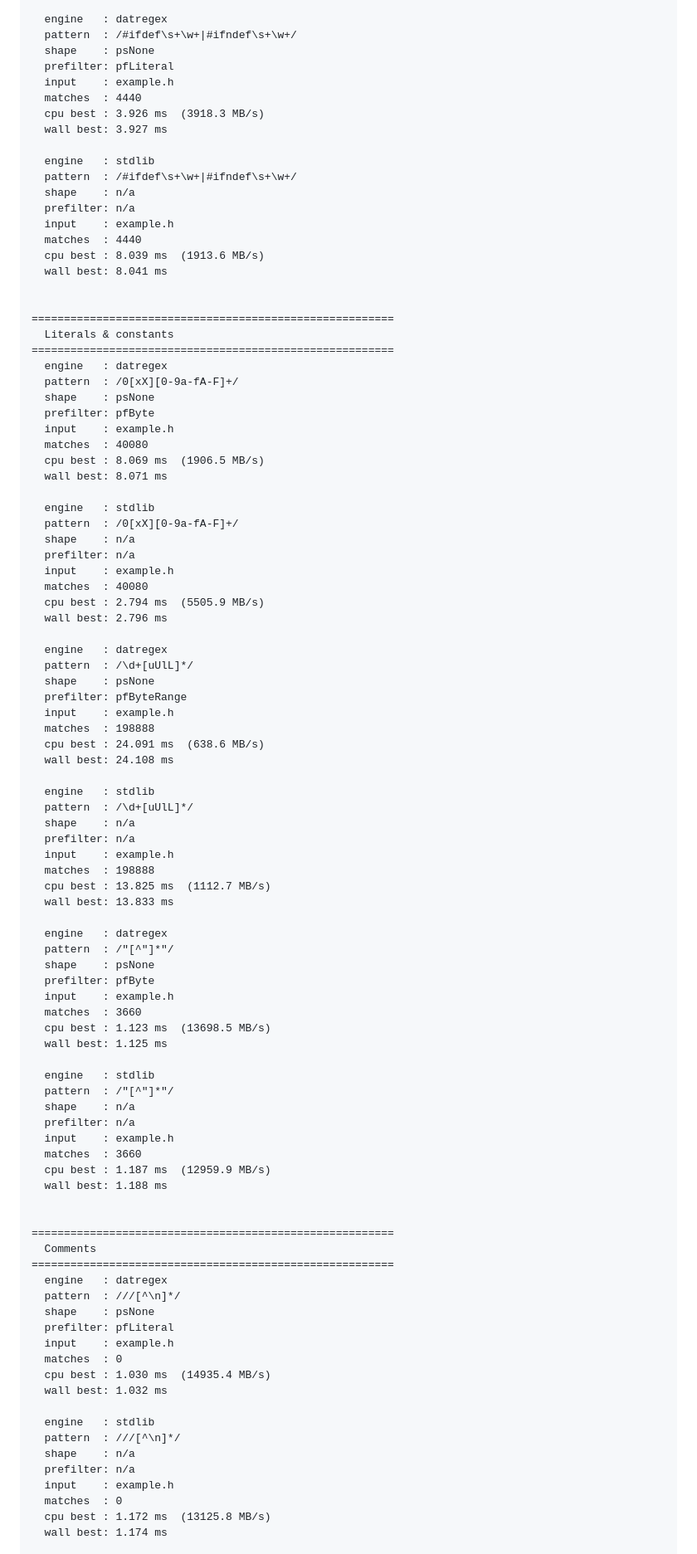
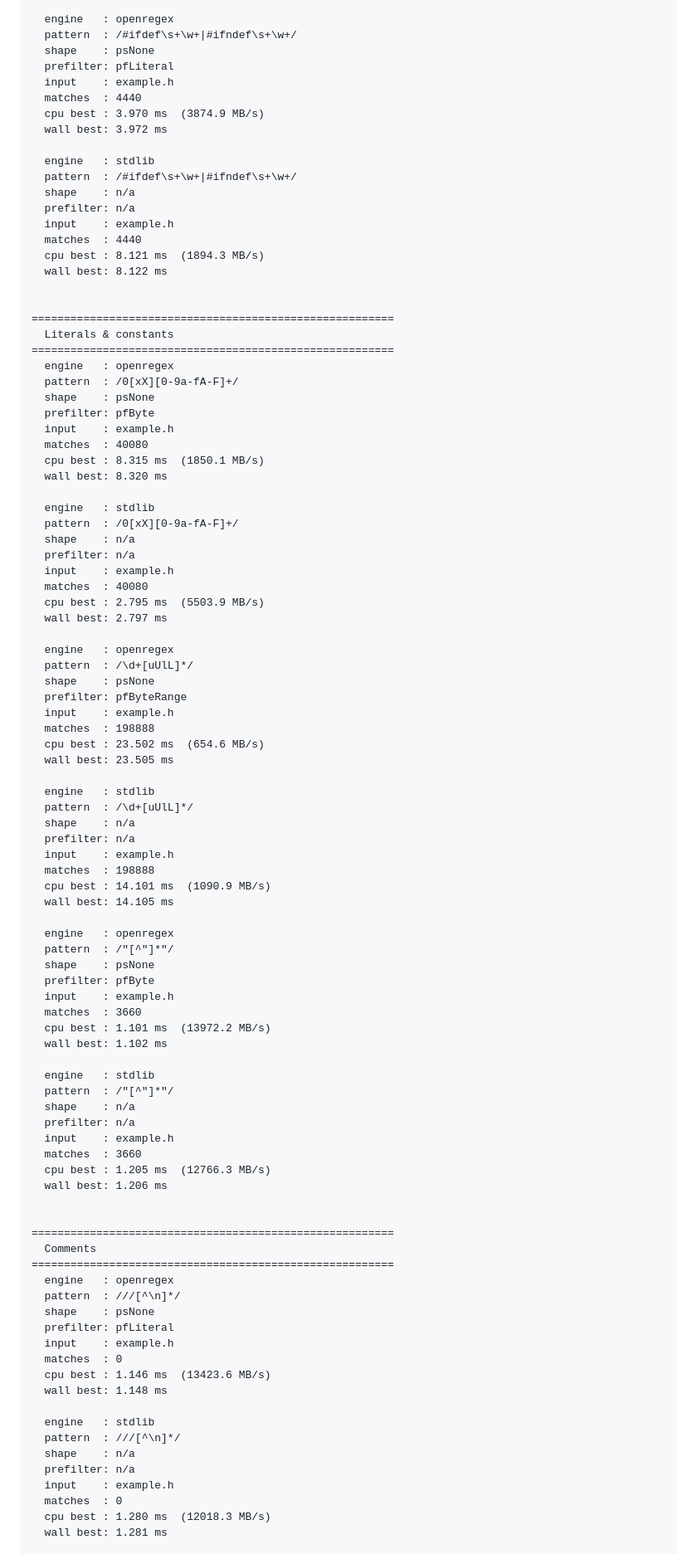
Before and after one commit to openpeeps/openparser, a Markdown page: examples/regex_examples/README.md, the part around one of its changes. Shown at 83% size. Drawn GitHub-style.

```diff
--- a/examples/regex_examples/README.md
+++ b/examples/regex_examples/README.md
@@ -211,12 +211,12 @@ Size   : 15383424 bytes  (15.38 MB)  353149 lines
 
-  engine   : datregex
+  engine   : openregex
   pattern  : /#ifdef\s+\w+|#ifndef\s+\w+/
   shape    : psNone
   prefilter: pfLiteral
   input    : example.h
   matches  : 4440
-  cpu best : 3.926 ms  (3918.3 MB/s)
-  wall best: 3.927 ms
+  cpu best : 3.970 ms  (3874.9 MB/s)
+  wall best: 3.972 ms
 
   engine   : stdlib
   pattern  : /#ifdef\s+\w+|#ifndef\s+\w+/
@@ -224,21 +224,21 @@ Size   : 15383424 bytes  (15.38 MB)  353149 lines
   prefilter: n/a
   input    : example.h
   matches  : 4440
-  cpu best : 8.039 ms  (1913.6 MB/s)
-  wall best: 8.041 ms
+  cpu best : 8.121 ms  (1894.3 MB/s)
+  wall best: 8.122 ms
 
 
 ========================================================
   Literals & constants
 ========================================================
-  engine   : datregex
+  engine   : openregex
   pattern  : /0[xX][0-9a-fA-F]+/
   shape    : psNone
   prefilter: pfByte
   input    : example.h
   matches  : 40080
-  cpu best : 8.069 ms  (1906.5 MB/s)
-  wall best: 8.071 ms
+  cpu best : 8.315 ms  (1850.1 MB/s)
+  wall best: 8.320 ms
 
   engine   : stdlib
   pattern  : /0[xX][0-9a-fA-F]+/
@@ -246,17 +246,17 @@ Size   : 15383424 bytes  (15.38 MB)  353149 lines
   prefilter: n/a
   input    : example.h
   matches  : 40080
-  cpu best : 2.794 ms  (5505.9 MB/s)
-  wall best: 2.796 ms
+  cpu best : 2.795 ms  (5503.9 MB/s)
+  wall best: 2.797 ms
 
-  engine   : datregex
+  engine   : openregex
   pattern  : /\d+[uUlL]*/
   shape    : psNone
   prefilter: pfByteRange
   input    : example.h
   matches  : 198888
-  cpu best : 24.091 ms  (638.6 MB/s)
-  wall best: 24.108 ms
+  cpu best : 23.502 ms  (654.6 MB/s)
+  wall best: 23.505 ms
 
   engine   : stdlib
   pattern  : /\d+[uUlL]*/
@@ -264,17 +264,17 @@ Size   : 15383424 bytes  (15.38 MB)  353149 lines
   prefilter: n/a
   input    : example.h
   matches  : 198888
-  cpu best : 13.825 ms  (1112.7 MB/s)
-  wall best: 13.833 ms
+  cpu best : 14.101 ms  (1090.9 MB/s)
+  wall best: 14.105 ms
 
-  engine   : datregex
+  engine   : openregex
   pattern  : /"[^"]*"/
   shape    : psNone
   prefilter: pfByte
   input    : example.h
   matches  : 3660
-  cpu best : 1.123 ms  (13698.5 MB/s)
-  wall best: 1.125 ms
+  cpu best : 1.101 ms  (13972.2 MB/s)
+  wall best: 1.102 ms
 
   engine   : stdlib
   pattern  : /"[^"]*"/
@@ -282,21 +282,21 @@ Size   : 15383424 bytes  (15.38 MB)  353149 lines
   prefilter: n/a
   input    : example.h
   matches  : 3660
-  cpu best : 1.187 ms  (12959.9 MB/s)
-  wall best: 1.188 ms
+  cpu best : 1.205 ms  (12766.3 MB/s)
+  wall best: 1.206 ms
 
 
 ========================================================
   Comments
 ========================================================
-  engine   : datregex
+  engine   : openregex
   pattern  : ///[^\n]*/
   shape    : psNone
   prefilter: pfLiteral
   input    : example.h
   matches  : 0
-  cpu best : 1.030 ms  (14935.4 MB/s)
-  wall best: 1.032 ms
+  cpu best : 1.146 ms  (13423.6 MB/s)
+  wall best: 1.148 ms
 
   engine   : stdlib
   pattern  : ///[^\n]*/
@@ -304,6 +304,6 @@ Size   : 15383424 bytes  (15.38 MB)  353149 lines
   prefilter: n/a
   input    : example.h
   matches  : 0
-  cpu best : 1.172 ms  (13125.8 MB/s)
-  wall best: 1.174 ms
+  cpu best : 1.280 ms  (12018.3 MB/s)
+  wall best: 1.281 ms
 
```
Also changed, not shown: other parts of examples/regex_examples/README.md (+73 -73 lines).
